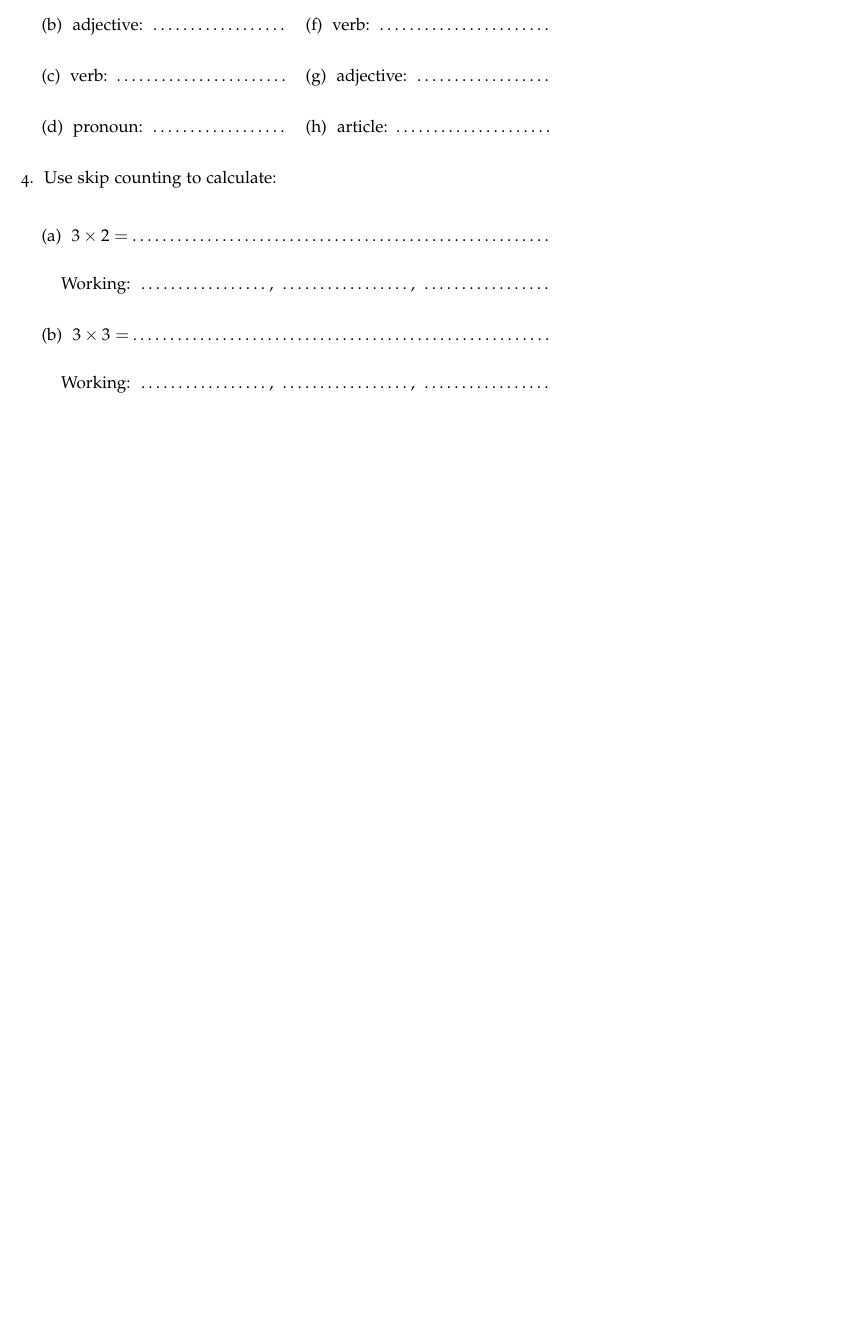
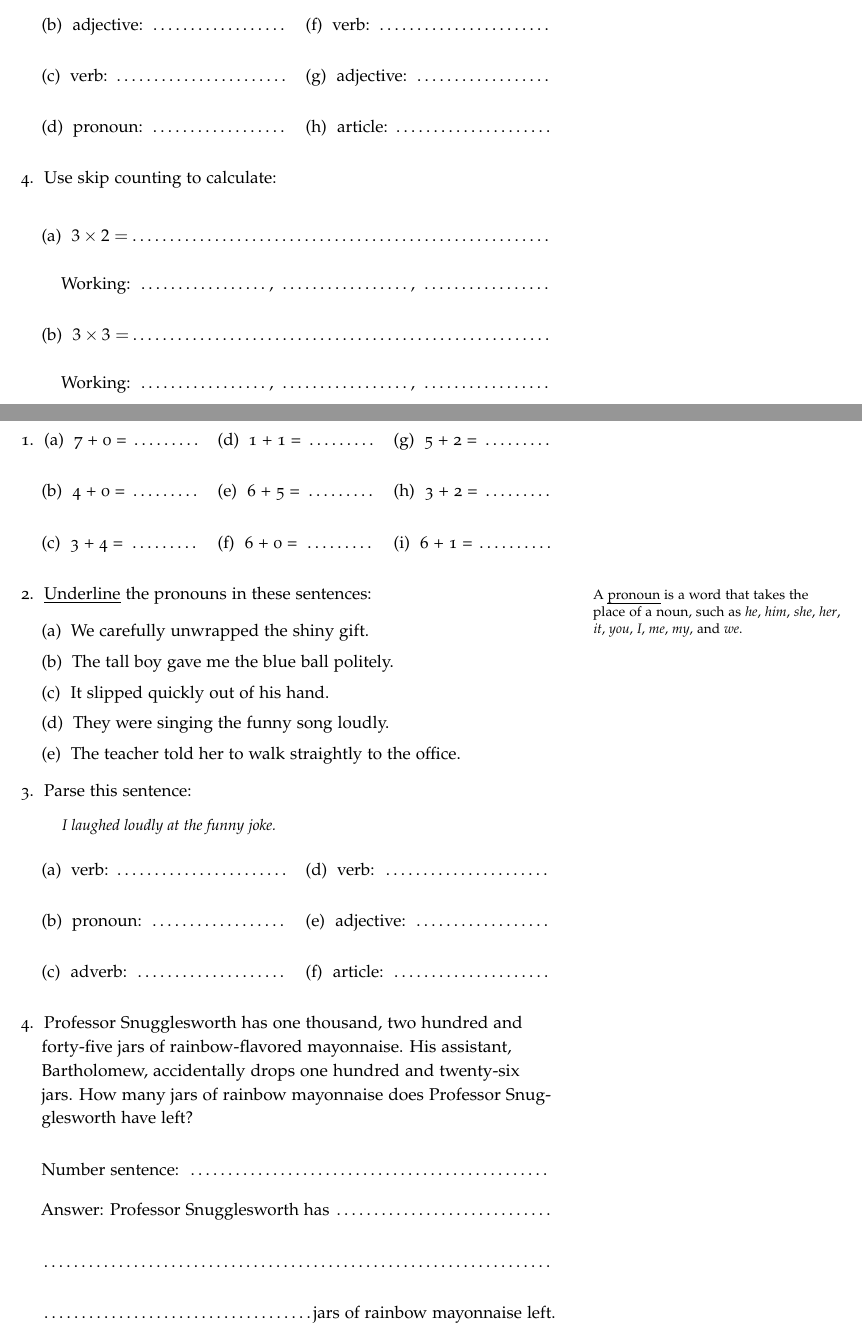
Before and after one commit to kuperov/tutoring, a LaTeX book (combined.tex): part of page 29 of 29 before the commit and two parts of pages 29 and 30 of 30 after it, the two joined at a grey line, cut so that both start at the same text, the shorter picture padded with empty space. Compiled offline with pdfLaTeX; a LaTeX package or settings file that is missing is left out.

Commit message:
worksheet

```diff
--- a/combined.tex
+++ b/combined.tex
@@ -1303,4 +1303,58 @@ Answer: Prince Plonkus II has
   \end{enumerate}
 \end{enumerate}
 
+\clearpage\section{Problem set \textnumero 25}
+
+\begin{enumerate}
+  \item
+  \begin{multicols}{3}
+    \begin{enumerate}\bigskip
+      \item 7 + 0 = \dotfill\bigskip
+      \item 4 + 0 = \dotfill\bigskip
+      \item 3 + 4 = \dotfill
+      \item 1 + 1 = \dotfill\bigskip
+      \item 6 + 5 = \dotfill\bigskip
+      \item 6 + 0 = \dotfill
+      \item 5 + 2 = \dotfill\bigskip
+      \item 3 + 2 = \dotfill\bigskip
+      \item 6 + 1 = \dotfill
+    \end{enumerate}
+  \end{multicols}
+
+  \item \underline{Underline} the pronouns in these sentences:
+  \marginnote{A \emph{pronoun} is a word that takes the place of a noun, such as
+  \textit{he}, \textit{him}, \textit{she}, \textit{her}, \textit{it}, \textit{you},
+  \textit{I}, \textit{me}, \textit{my}, and \textit{we}.}
+  \begin{enumerate}
+    \item We carefully unwrapped the shiny gift.
+    \item The tall boy gave me the blue ball politely.
+    \item It slipped quickly out of his hand.
+    \item They were singing the funny song loudly.
+    \item The teacher told her to walk straightly to the office.
+  \end{enumerate}
+
+  \item Parse this sentence:
+  \begin{quote}
+    \textit{I laughed loudly at the funny joke.}
+  \end{quote}
+  \begin{multicols}{2}
+  \begin{enumerate}\bigskip
+    \item verb: \dotfill\bigskip
+    \item pronoun: \dotfill\bigskip
+    \item adverb: \dotfill
+    \item verb: \dotfill\bigskip
+    \item adjective: \dotfill\bigskip
+    \item article: \dotfill
+  \end{enumerate}
+  \end{multicols}
+
+  \item Professor Snugglesworth has one thousand, two hundred and forty-five jars of rainbow-flavored mayonnaise.
+  His assistant, Bartholomew, accidentally drops one hundred and twenty-six jars.
+  How many jars of rainbow mayonnaise does Professor Snugglesworth have left?\bigskip\par
+  Number sentence: \dotfill\medskip\par
+  Answer: Professor Snugglesworth has
+  \dotfill\bigskip\par\mbox{}\dotfill\bigskip\par\mbox{}\dotfill\bigskip
+   jars of rainbow mayonnaise left.
+\end{enumerate}
+
 \end{document}
```
Also changed, not shown: 1 other file.
